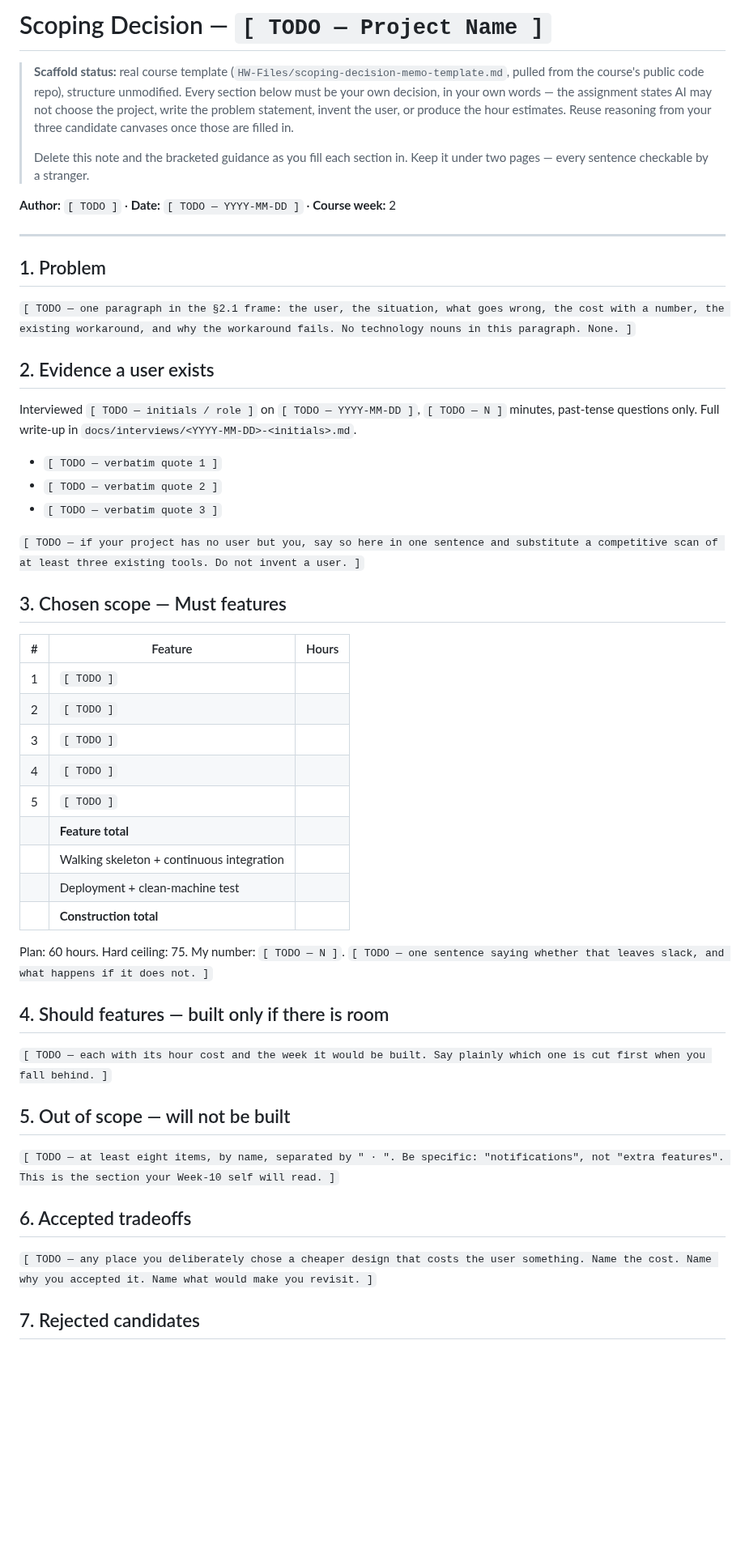
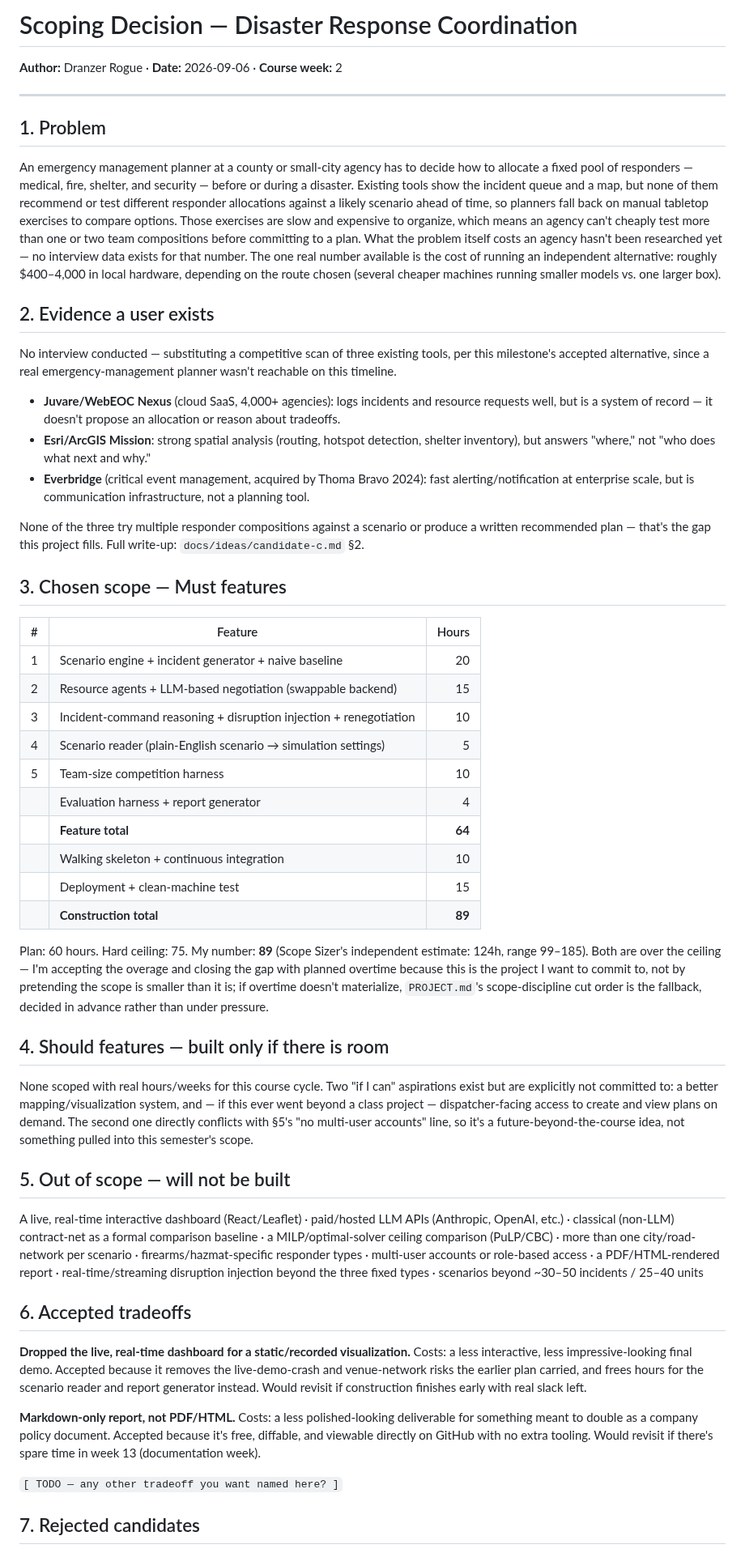
Before and after one commit to DranzerZERogue56/disaster-response-coordination, a Markdown page: docs/scoping-decision.md, the part around one of its changes. Shown at 81% size. Rendered like a GitHub page; blank space fills up the shorter version.

Commit message:
Complete the scoping decision memo (Milestone 2 centerpiece)
All 10 sections filled: problem (Candidate C, no tech nouns), evidence
(competitive scan substitute), chosen scope with per-feature hours
(89h total, reconciled against Scope Sizer's 124h with the gap
explained), out-of-scope list, two accepted tradeoffs, both rejected
candidates with their scorecards and reasoning (including the honest
note that Candidate B scored higher but was rejected on judgment), the
240-hour phase table, the one hard part, a risk table pulled from
RISKS.md, and a scope-cut trigger (rolling 2-week-per-feature rule,
named cut order). Signed.

Co-Authored-By: Claude Sonnet 5 <noreply@anthropic.com>
Claude-Session: https://claude.ai/code/session_01NT5MvvcBdELa1nTARKJLd6

```diff
--- a/docs/scoping-decision.md
+++ b/docs/scoping-decision.md
@@ -1,61 +1,55 @@
-# Scoping Decision — `[ TODO — Project Name ]`
+# Scoping Decision — Disaster Response Coordination
 
-> **Scaffold status:** real course template (`HW-Files/scoping-decision-memo-template.md`,
-> pulled from the course's public code repo), structure unmodified. Every
-> section below must be your own decision, in your own words — the
-> assignment states AI may not choose the project, write the problem
-> statement, invent the user, or produce the hour estimates. Reuse
-> reasoning from your three candidate canvases once those are filled in.
->
-> Delete this note and the bracketed guidance as you fill each section in.
-> Keep it under two pages — every sentence checkable by a stranger.
-
-**Author:** `[ TODO ]`  ·  **Date:** `[ TODO — YYYY-MM-DD ]`  ·  **Course week:** 2
+**Author:** Dranzer Rogue  ·  **Date:** 2026-09-06  ·  **Course week:** 2
 
 ---
 
 ## 1. Problem
 
-`[ TODO — one paragraph in the §2.1 frame: the user, the situation, what goes wrong, the cost with a number, the existing workaround, and why the workaround fails. No technology nouns in this paragraph. None. ]`
+An emergency management planner at a county or small-city agency has to decide how to allocate a fixed pool of responders — medical, fire, shelter, and security — before or during a disaster. Existing tools show the incident queue and a map, but none of them recommend or test different responder allocations against a likely scenario ahead of time, so planners fall back on manual tabletop exercises to compare options. Those exercises are slow and expensive to organize, which means an agency can't cheaply test more than one or two team compositions before committing to a plan. What the problem itself costs an agency hasn't been researched yet — no interview data exists for that number. The one real number available is the cost of running an independent alternative: roughly $400–4,000 in local hardware, depending on the route chosen (several cheaper machines running smaller models vs. one larger box).
 
 ## 2. Evidence a user exists
 
-Interviewed `[ TODO — initials / role ]` on `[ TODO — YYYY-MM-DD ]`, `[ TODO — N ]` minutes, past-tense questions only.
-Full write-up in `docs/interviews/<YYYY-MM-DD>-<initials>.md`.
+No interview conducted — substituting a competitive scan of three existing tools, per this milestone's accepted alternative, since a real emergency-management planner wasn't reachable on this timeline.
 
-- `[ TODO — verbatim quote 1 ]`
-- `[ TODO — verbatim quote 2 ]`
-- `[ TODO — verbatim quote 3 ]`
+- **Juvare/WebEOC Nexus** (cloud SaaS, 4,000+ agencies): logs incidents and resource requests well, but is a system of record — it doesn't propose an allocation or reason about tradeoffs.
+- **Esri/ArcGIS Mission**: strong spatial analysis (routing, hotspot detection, shelter inventory), but answers "where," not "who does what next and why."
+- **Everbridge** (critical event management, acquired by Thoma Bravo 2024): fast alerting/notification at enterprise scale, but is communication infrastructure, not a planning tool.
 
-`[ TODO — if your project has no user but you, say so here in one sentence and substitute a competitive scan of at least three existing tools. Do not invent a user. ]`
+None of the three try multiple responder compositions against a scenario or produce a written recommended plan — that's the gap this project fills. Full write-up: `docs/ideas/candidate-c.md` §2.
 
 ## 3. Chosen scope — Must features
 
 | # | Feature | Hours |
 |---|---|---:|
-| 1 | `[ TODO ]` | |
-| 2 | `[ TODO ]` | |
-| 3 | `[ TODO ]` | |
-| 4 | `[ TODO ]` | |
-| 5 | `[ TODO ]` | |
-| | **Feature total** | |
-| | Walking skeleton + continuous integration | |
-| | Deployment + clean-machine test | |
-| | **Construction total** | |
+| 1 | Scenario engine + incident generator + naive baseline | 20 |
+| 2 | Resource agents + LLM-based negotiation (swappable backend) | 15 |
+| 3 | Incident-command reasoning + disruption injection + renegotiation | 10 |
+| 4 | Scenario reader (plain-English scenario → simulation settings) | 5 |
+| 5 | Team-size competition harness | 10 |
+| | Evaluation harness + report generator | 4 |
+| | **Feature total** | **64** |
+| | Walking skeleton + continuous integration | 10 |
+| | Deployment + clean-machine test | 15 |
+| | **Construction total** | **89** |
 
-Plan: 60 hours. Hard ceiling: 75. My number: `[ TODO — N ]`. `[ TODO — one sentence saying whether that leaves slack, and what happens if it does not. ]`
+Plan: 60 hours. Hard ceiling: 75. My number: **89** (Scope Sizer's independent estimate: 124h, range 99–185). Both are over the ceiling — I'm accepting the overage and closing the gap with planned overtime because this is the project I want to commit to, not by pretending the scope is smaller than it is; if overtime doesn't materialize, `PROJECT.md`'s scope-discipline cut order is the fallback, decided in advance rather than under pressure.
 
 ## 4. Should features — built only if there is room
 
-`[ TODO — each with its hour cost and the week it would be built. Say plainly which one is cut first when you fall behind. ]`
+None scoped with real hours/weeks for this course cycle. Two "if I can" aspirations exist but are explicitly not committed to: a better mapping/visualization system, and — if this ever went beyond a class project — dispatcher-facing access to create and view plans on demand. The second one directly conflicts with §5's "no multi-user accounts" line, so it's a future-beyond-the-course idea, not something pulled into this semester's scope.
 
 ## 5. Out of scope — will not be built
 
-`[ TODO — at least eight items, by name, separated by " · ". Be specific: "notifications", not "extra features". This is the section your Week-10 self will read. ]`
+A live, real-time interactive dashboard (React/Leaflet) · paid/hosted LLM APIs (Anthropic, OpenAI, etc.) · classical (non-LLM) contract-net as a formal comparison baseline · a MILP/optimal-solver ceiling comparison (PuLP/CBC) · more than one city/road-network per scenario · firearms/hazmat-specific responder types · multi-user accounts or role-based access · a PDF/HTML-rendered report · real-time/streaming disruption injection beyond the three fixed types · scenarios beyond ~30–50 incidents / 25–40 units
 
 ## 6. Accepted tradeoffs
 
-`[ TODO — any place you deliberately chose a cheaper design that costs the user something. Name the cost. Name why you accepted it. Name what would make you revisit. ]`
+**Dropped the live, real-time dashboard for a static/recorded visualization.** Costs: a less interactive, less impressive-looking final demo. Accepted because it removes the live-demo-crash and venue-network risks the earlier plan carried, and frees hours for the scenario reader and report generator instead. Would revisit if construction finishes early with real slack left.
+
+**Markdown-only report, not PDF/HTML.** Costs: a less polished-looking deliverable for something meant to double as a company policy document. Accepted because it's free, diffable, and viewable directly on GitHub with no extra tooling. Would revisit if there's spare time in week 13 (documentation week).
+
+`[ TODO — any other tradeoff you want named here? ]`
 
 ## 7. Rejected candidates
 
```
Also changed, not shown: other parts of docs/scoping-decision.md (+10 -10 lines).
